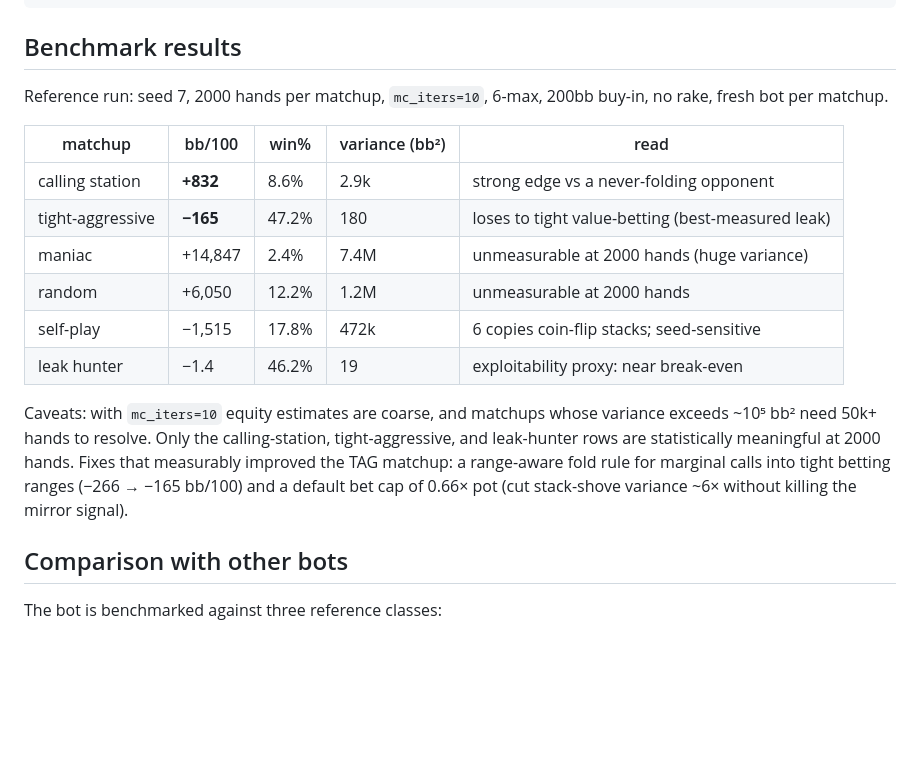
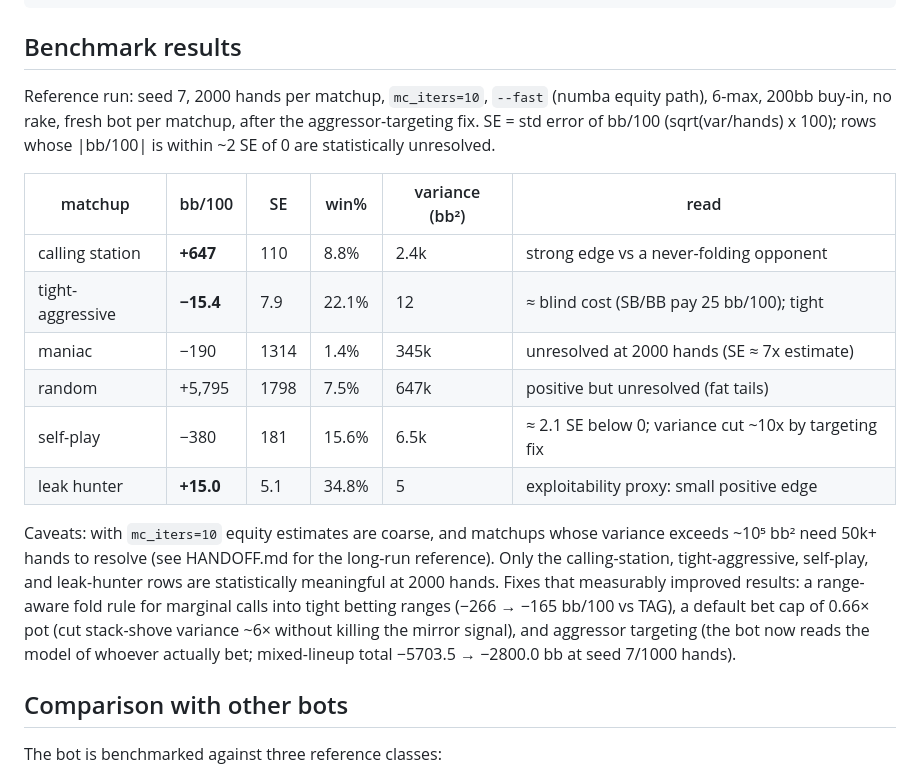
Before and after one commit to skadlem/poKING, a Markdown page: README.md, the part around the change. GitHub-like rendering; blank space fills up the shorter version.

Commit message:
docs: refresh README benchmark table (post targeting-fix, SE column)
Old table predates the aggressor-targeting fix (bc51def/38b41f0 era). New reference: seed 7, 2000 hands, mc_iters=10, --fast. Adds SE column and notes which rows are statistically unresolved.

```diff
--- a/README.md
+++ b/README.md
@@ -44,25 +44,29 @@ board, showdown, net result). Example:
 
 ## Benchmark results
 
-Reference run: seed 7, 2000 hands per matchup, `mc_iters=10`, 6-max, 200bb
-buy-in, no rake, fresh bot per matchup.
+Reference run: seed 7, 2000 hands per matchup, `mc_iters=10`, `--fast` (numba
+equity path), 6-max, 200bb buy-in, no rake, fresh bot per matchup, after the
+aggressor-targeting fix. SE = std error of bb/100 (sqrt(var/hands) x 100);
+rows whose |bb/100| is within ~2 SE of 0 are statistically unresolved.
 
-| matchup | bb/100 | win% | variance (bb²) | read |
-|---|---|---|---|---|
-| calling station | **+832** | 8.6% | 2.9k | strong edge vs a never-folding opponent |
-| tight-aggressive | **−165** | 47.2% | 180 | loses to tight value-betting (best-measured leak) |
-| maniac | +14,847 | 2.4% | 7.4M | unmeasurable at 2000 hands (huge variance) |
-| random | +6,050 | 12.2% | 1.2M | unmeasurable at 2000 hands |
-| self-play | −1,515 | 17.8% | 472k | 6 copies coin-flip stacks; seed-sensitive |
-| leak hunter | −1.4 | 46.2% | 19 | exploitability proxy: near break-even |
+| matchup | bb/100 | SE | win% | variance (bb²) | read |
+|---|---|---|---|---|---|
+| calling station | **+647** | 110 | 8.8% | 2.4k | strong edge vs a never-folding opponent |
+| tight-aggressive | **−15.4** | 7.9 | 22.1% | 12 | ≈ blind cost (SB/BB pay 25 bb/100); tight |
+| maniac | −190 | 1314 | 1.4% | 345k | unresolved at 2000 hands (SE ≈ 7x estimate) |
+| random | +5,795 | 1798 | 7.5% | 647k | positive but unresolved (fat tails) |
+| self-play | −380 | 181 | 15.6% | 6.5k | ≈ 2.1 SE below 0; variance cut ~10x by targeting fix |
+| leak hunter | **+15.0** | 5.1 | 34.8% | 5 | exploitability proxy: small positive edge |
 
 Caveats: with `mc_iters=10` equity estimates are coarse, and matchups whose
-variance exceeds ~10⁵ bb² need 50k+ hands to resolve. Only the calling-station,
-tight-aggressive, and leak-hunter rows are statistically meaningful at 2000
-hands. Fixes that measurably improved the TAG matchup: a range-aware fold rule
-for marginal calls into tight betting ranges (−266 → −165 bb/100) and a default
-bet cap of 0.66× pot (cut stack-shove variance ~6× without killing the mirror
-signal).
+variance exceeds ~10⁵ bb² need 50k+ hands to resolve (see HANDOFF.md for the
+long-run reference). Only the calling-station, tight-aggressive, self-play,
+and leak-hunter rows are statistically meaningful at 2000 hands. Fixes that
+measurably improved results: a range-aware fold rule for marginal calls into
+tight betting ranges (−266 → −165 bb/100 vs TAG), a default bet cap of
+0.66× pot (cut stack-shove variance ~6× without killing the mirror signal),
+and aggressor targeting (the bot now reads the model of whoever actually bet;
+mixed-lineup total −5703.5 → −2800.0 bb at seed 7/1000 hands).
 
 ## Comparison with other bots
 
```
